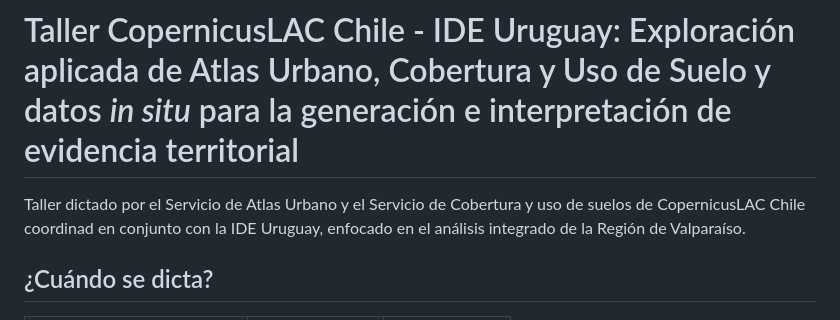
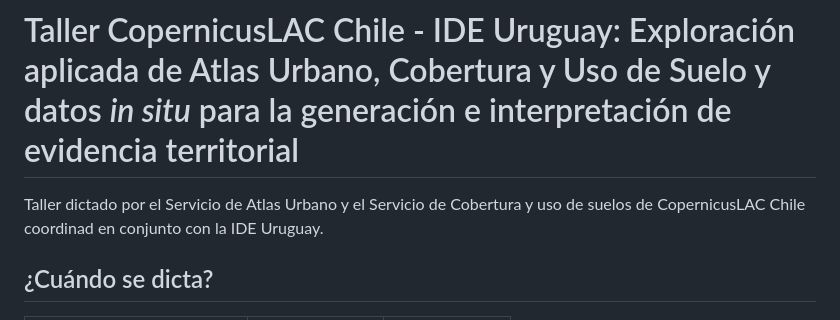
Before and after one commit to LabGeo-CopernicusLAC/Taller-IDE-Uruguay, a Markdown page: README.md, the part around the change. Drawn GitHub-style.

```diff
--- a/README.md
+++ b/README.md
@@ -5,8 +5,7 @@
 
 # Taller CopernicusLAC Chile - IDE Uruguay: Exploración aplicada de Atlas Urbano, Cobertura y Uso de Suelo y datos *in situ* para la generación e interpretación de evidencia territorial
 
-Taller dictado por el Servicio de Atlas Urbano y el Servicio de Cobertura y uso de suelos de CopernicusLAC Chile coordinad en conjunto con la IDE Uruguay, enfocado en el análisis integrado de la Región de Valparaíso.
-
+Taller dictado por el Servicio de Atlas Urbano y el Servicio de Cobertura y uso de suelos de CopernicusLAC Chile coordinad en conjunto con la IDE Uruguay.
 ## ¿Cuándo se dicta?
 
 | Sesión | Fecha | Horario |
```
